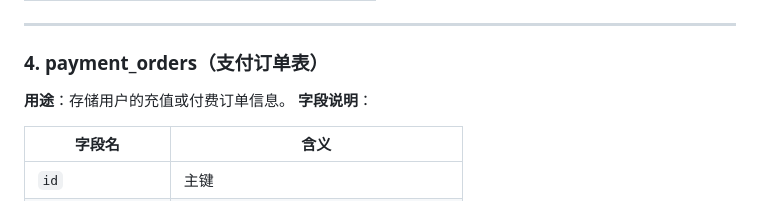
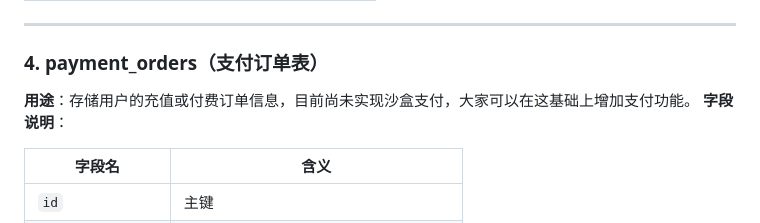
Before and after one commit to Lewis456/video_summary, a Markdown page: README.md, the part around the change. Rendered like a GitHub page.

Commit message:
fix: 完善了README.md

```diff
--- a/README.md
+++ b/README.md
@@ -107,7 +107,7 @@ pip install -r app/requirements.txt
 
 ### **4. payment_orders（支付订单表）**
 
-**用途**：存储用户的充值或付费订单信息。
+**用途**：存储用户的充值或付费订单信息，目前尚未实现沙盒支付，大家可以在这基础上增加支付功能。
 **字段说明**：
 
 | 字段名              | 含义                          |
```
